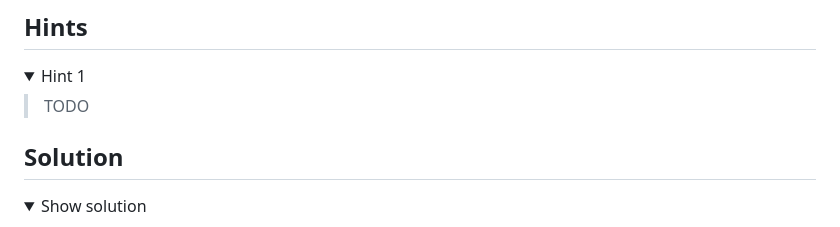
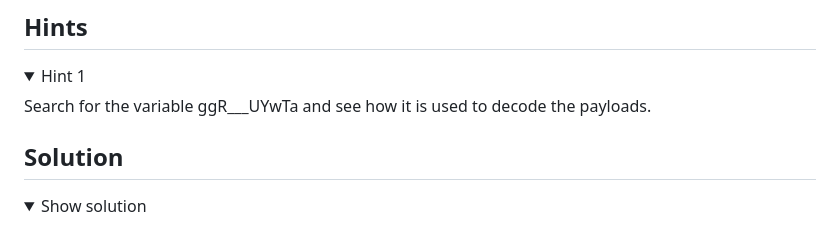
Before and after one commit to Trigleos/dark_pink_workshop, a Markdown page: labs/module1/lab03-buildtask.md, the part around the change. Drawn GitHub-style; folded sections open.

Commit message:
Clarify hint for decoding payloads
Updated hint to provide specific guidance on decoding payloads.

```diff
--- a/labs/module1/lab03-buildtask.md
+++ b/labs/module1/lab03-buildtask.md
@@ -48,7 +48,7 @@ BuildTask (MSBuild project)
 <details>
 <summary>Hint 1</summary>
 
-> TODO
+Search for the variable ggR___UYwTa and see how it is used to decode the payloads.
 
 </details>
 
```
